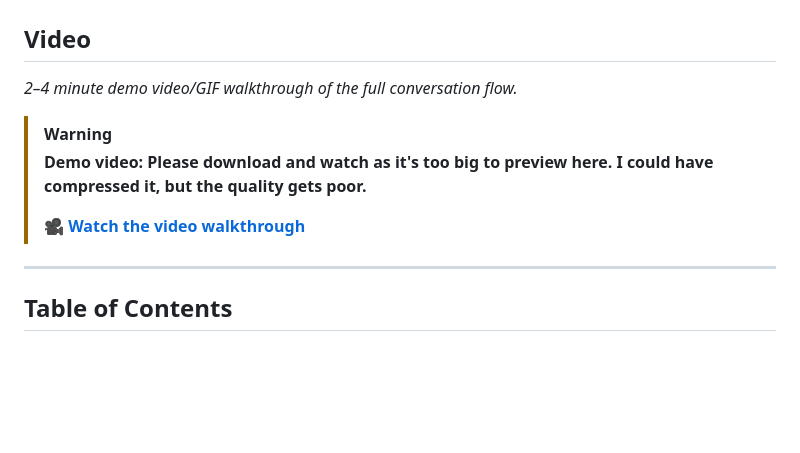
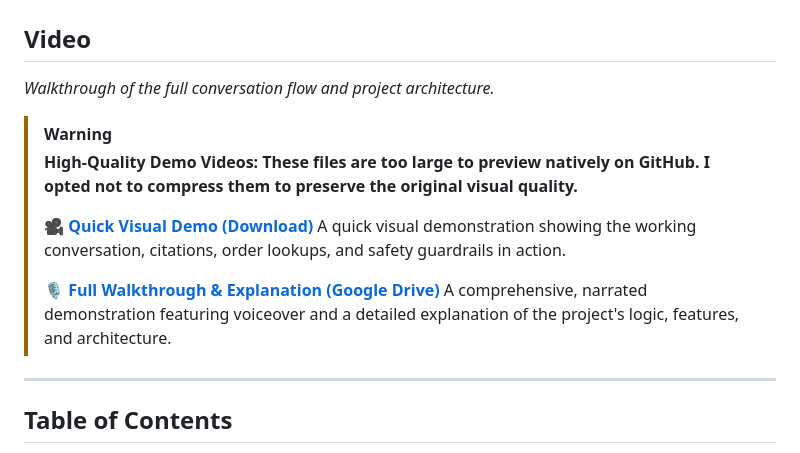
Before and after one commit to Jashshah5121/asterguard-rag-support-agent, a Markdown page: README.md, the part around the change. Drawn GitHub-style; blank space fills up the shorter version.

Commit message:
Revise demo video section for clarity and quality
Updated the demo video section to clarify the quality and download options.

```diff
--- a/README.md
+++ b/README.md
@@ -25,12 +25,16 @@ The project optimizes for **groundedness, deterministic safety checks, source au
 
 ## Video
 
-*2–4 minute demo video/GIF walkthrough of the full conversation flow.*
+*Walkthrough of the full conversation flow and project architecture.*
 
 > [!WARNING]
-> **Demo video: Please download and watch as it's too big to preview here. I could have compressed it, but the quality gets poor.**
+> **High-Quality Demo Videos: These files are too large to preview natively on GitHub. I opted not to compress them to preserve the original visual quality.**
 >
-> 🎥 **[Watch the video walkthrough](video/final_video.mp4)**
+> 🎥 **[Quick Visual Demo (Download)](video/final_video.mp4)**
+> A quick visual demonstration showing the working conversation, citations, order lookups, and safety guardrails in action.
+>
+> 🎙️ **[Full Walkthrough & Explanation (Google Drive)]([INSERT_YOUR_DRIVE_LINK_HERE](https://drive.google.com/file/d/1pEiHARViCAYrlVEj_JmJbad0bBcp4_1q/view?usp=sharing))**
+> A comprehensive, narrated demonstration featuring voiceover and a detailed explanation of the project's logic, features, and architecture.
 
 ---
 
```
